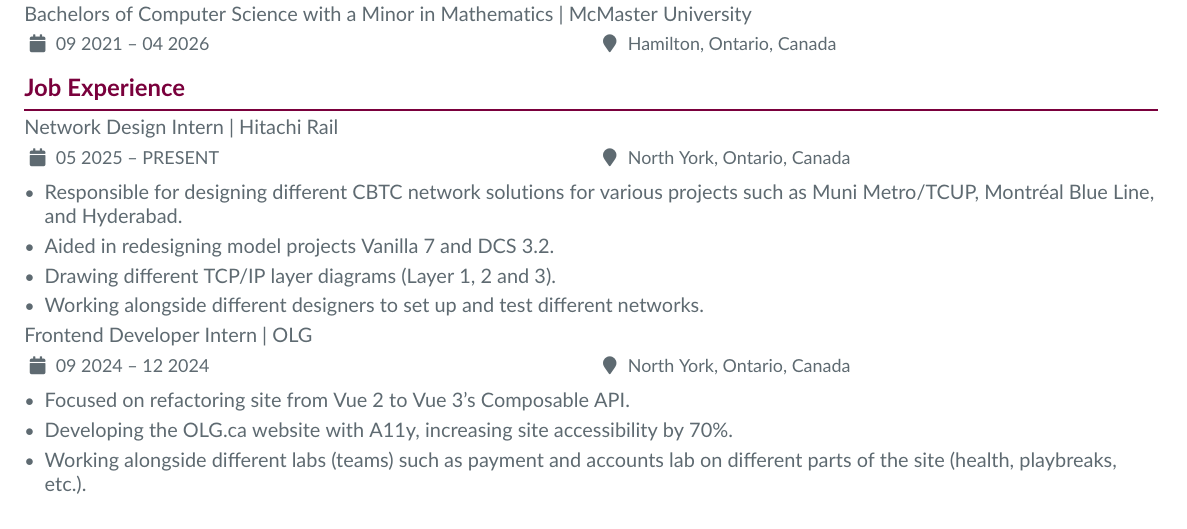
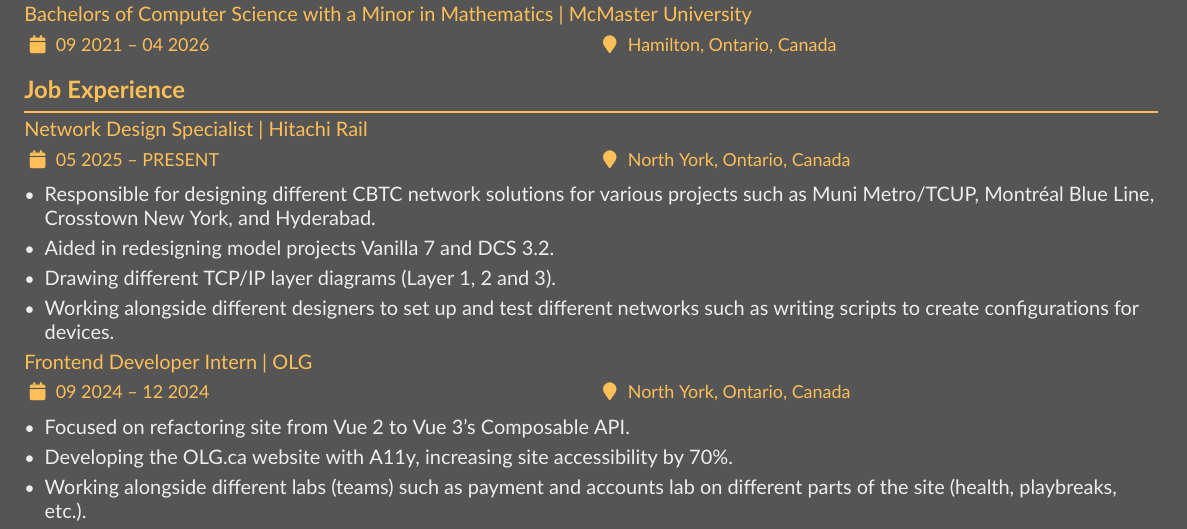
Before and after one commit to honkita/Elite-Lu-Resume, a LaTeX CV (main.tex): part of page 1 of 2, cut so that both start at the same text. Compiled offline with pdfLaTeX.

Commit message:
new resumes

```diff
--- a/main.tex
+++ b/main.tex
@@ -1,10 +1,10 @@
 \PassOptionsToPackage{dvipsnames}{xcolor}
 
 % Dark Theme
-% \documentclass[10pt,a4paper,ragged2e,withhyper,darkmode]{altacv}
+\documentclass[10pt,a4paper,ragged2e,withhyper,darkmode]{altacv}
 
 % Light Theme
-\documentclass[10pt,a4paper,ragged2e,withhyper]{altacv}
+% \documentclass[10pt,a4paper,ragged2e,withhyper]{altacv}
 
 \usepackage{paracol}
 
@@ -92,12 +92,12 @@
 
   \cvsection{Job Experience}
 
-  \cvevent{Network Design Intern}{Hitachi Rail}{05 2025 -- PRESENT}{North York, Ontario, Canada}
+  \cvevent{Network Design Specialist}{Hitachi Rail}{05 2025 -- PRESENT}{North York, Ontario, Canada}
   \begin{itemize}
-    \item{Responsible for designing different CBTC network solutions for various projects such as Muni Metro/TCUP, Montréal Blue Line, and Hyderabad.}
+    \item{Responsible for designing different CBTC network solutions for various projects such as Muni Metro/TCUP, Montréal Blue Line, Crosstown New York, and Hyderabad.}
     \item{Aided in redesigning model projects Vanilla 7 and DCS 3.2.}
     \item{Drawing different TCP/IP layer diagrams (Layer 1, 2 and 3).}
-    \item{Working alongside different designers to set up and test different networks.}
+    \item{Working alongside different designers to set up and test different networks such as writing scripts to create configurations for devices.}
   \end{itemize}
 
   \cvevent{Frontend Developer Intern}{OLG}{09 2024 -- 12 2024}{North York, Ontario, Canada}
```
Also changed, not shown: Elite_Lu_Resume.pdf, Elite_Lu_Resume_Dark.pdf, main.pdf (added), main.tex (1 more changed lines), 1 other file.
